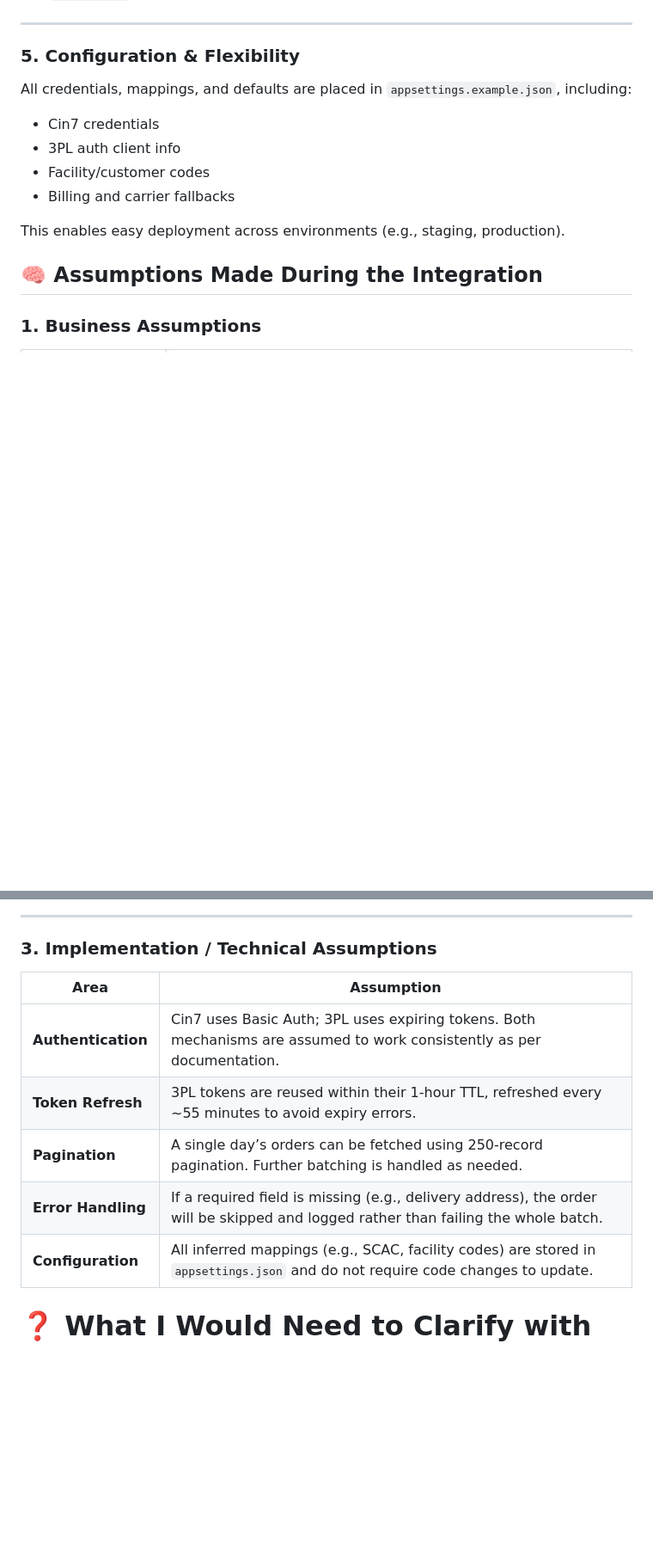
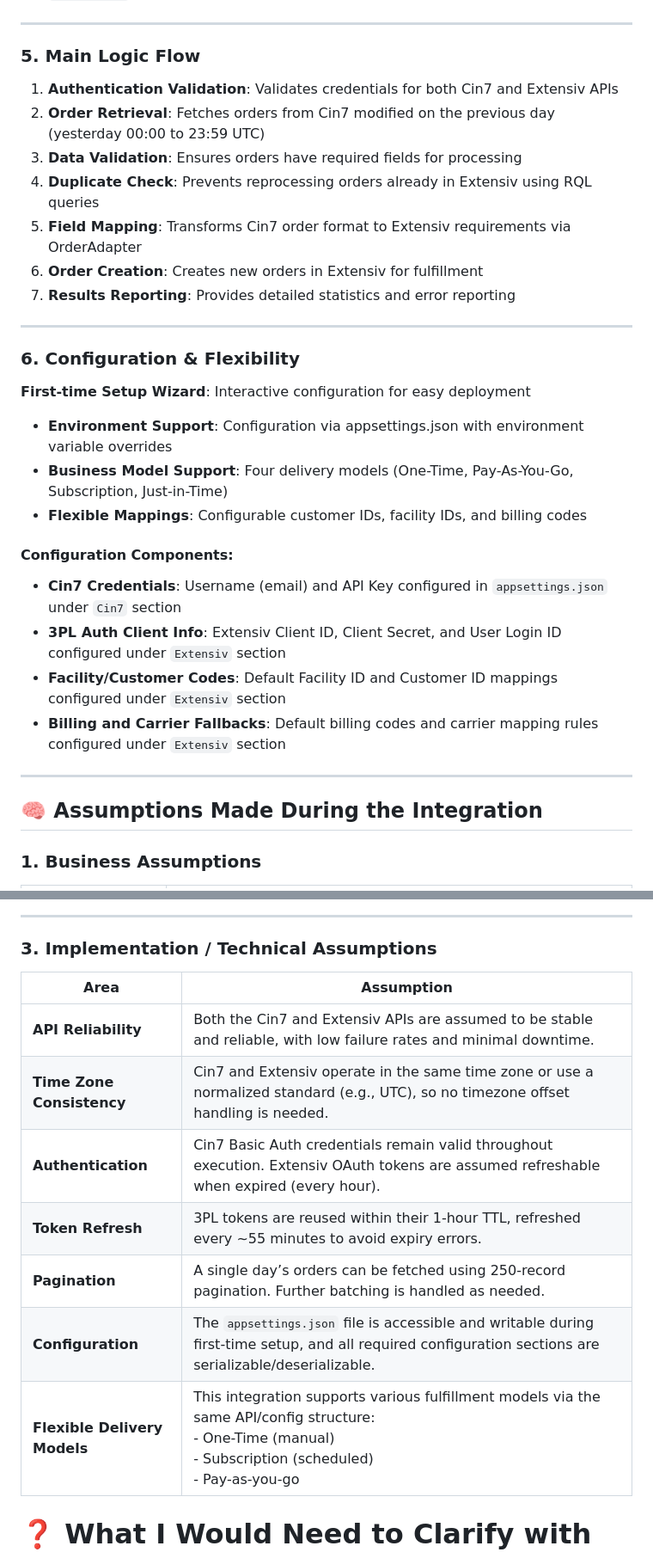
Before and after one commit to BowieTech/BeaconWorld_Web_Test, a Markdown page: README.md, 2 parts joined by grey strips. Shown: that part at 86% size. GitHub-like rendering; blank space fills up the shorter version.

```diff
--- a/README.md
+++ b/README.md
@@ -144,16 +154,32 @@ To ensure robust operation:
 
 ---
 
-### 5.  Configuration & Flexibility
+### 5. Main Logic Flow
 
-All credentials, mappings, and defaults are placed in `appsettings.example.json`, including:
+1. **Authentication Validation**: Validates credentials for both Cin7 and Extensiv APIs
+2. **Order Retrieval**: Fetches orders from Cin7 modified on the previous day (yesterday 00:00 to 23:59 UTC)
+3. **Data Validation**: Ensures orders have required fields for processing
+4. **Duplicate Check**: Prevents reprocessing orders already in Extensiv using RQL queries
+5. **Field Mapping**: Transforms Cin7 order format to Extensiv requirements via OrderAdapter
+6. **Order Creation**: Creates new orders in Extensiv for fulfillment
+7. **Results Reporting**: Provides detailed statistics and error reporting
 
-- Cin7 credentials
-- 3PL auth client info
-- Facility/customer codes
-- Billing and carrier fallbacks
+---
 
-This enables easy deployment across environments (e.g., staging, production).
+### 6. Configuration & Flexibility
+
+ **First-time Setup Wizard**: Interactive configuration for easy deployment
+- **Environment Support**: Configuration via appsettings.json with environment variable overrides
+- **Business Model Support**: Four delivery models (One-Time, Pay-As-You-Go, Subscription, Just-in-Time)
+- **Flexible Mappings**: Configurable customer IDs, facility IDs, and billing codes
+
+#### Configuration Components:
+- **Cin7 Credentials**: Username (email) and API Key configured in `appsettings.json` under `Cin7` section
+- **3PL Auth Client Info**: Extensiv Client ID, Client Secret, and User Login ID configured under `Extensiv` section
+- **Facility/Customer Codes**: Default Facility ID and Customer ID mappings configured under `Extensiv` section
+- **Billing and Carrier Fallbacks**: Default billing codes and carrier mapping rules configured under `Extensiv` section
+
+---
 
 
 ## 🧠 Assumptions Made During the Integration
@@ -187,14 +213,15 @@ This enables easy deployment across environments (e.g., staging, production).
 
 ### 3. Implementation / Technical Assumptions
 
-| Area | Assumption |
-|------|------------|
-| **Authentication** | Cin7 uses Basic Auth; 3PL uses expiring tokens. Both mechanisms are assumed to work consistently as per documentation. |
-| **Token Refresh** | 3PL tokens are reused within their 1-hour TTL, refreshed every ~55 minutes to avoid expiry errors. |
-| **Pagination** | A single day’s orders can be fetched using 250-record pagination. Further batching is handled as needed. |
-| **Error Handling** | If a required field is missing (e.g., delivery address), the order will be skipped and logged rather than failing the whole batch. |
-| **Configuration** | All inferred mappings (e.g., SCAC, facility codes) are stored in `appsettings.json` and do not require code changes to update. |
-
+| Area                    |   Assumption                                                                                                                                                  |
+| ---------------------------- | --------------------------------------------------------------------------------------------------------------------------------------------------------------- |
+| **API Reliability**          | Both the Cin7 and Extensiv APIs are assumed to be stable and reliable, with low failure rates and minimal downtime.                                             |
+| **Time Zone Consistency**    | Cin7 and Extensiv operate in the same time zone or use a normalized standard (e.g., UTC), so no timezone offset handling is needed.                             |
+| **Authentication**           | Cin7 Basic Auth credentials remain valid throughout execution. Extensiv OAuth tokens are assumed refreshable when expired (every hour).                         |
+| **Token Refresh**            | 3PL tokens are reused within their 1-hour TTL, refreshed every ~55 minutes to avoid expiry errors.                                                  |
+| **Pagination**               | A single day’s orders can be fetched using 250-record pagination. Further batching is handled as needed.    |
+| **Configuration**            | The `appsettings.json` file is accessible and writable during first-time setup, and all required configuration sections are serializable/deserializable.        |
+| **Flexible Delivery Models** | This integration supports various fulfillment models via the same API/config structure:<br>- One-Time (manual)<br>- Subscription (scheduled)<br>- Pay-as-you-go |
 
 
 
```
Also changed, not shown: other parts of README.md (+31 -21 lines).
